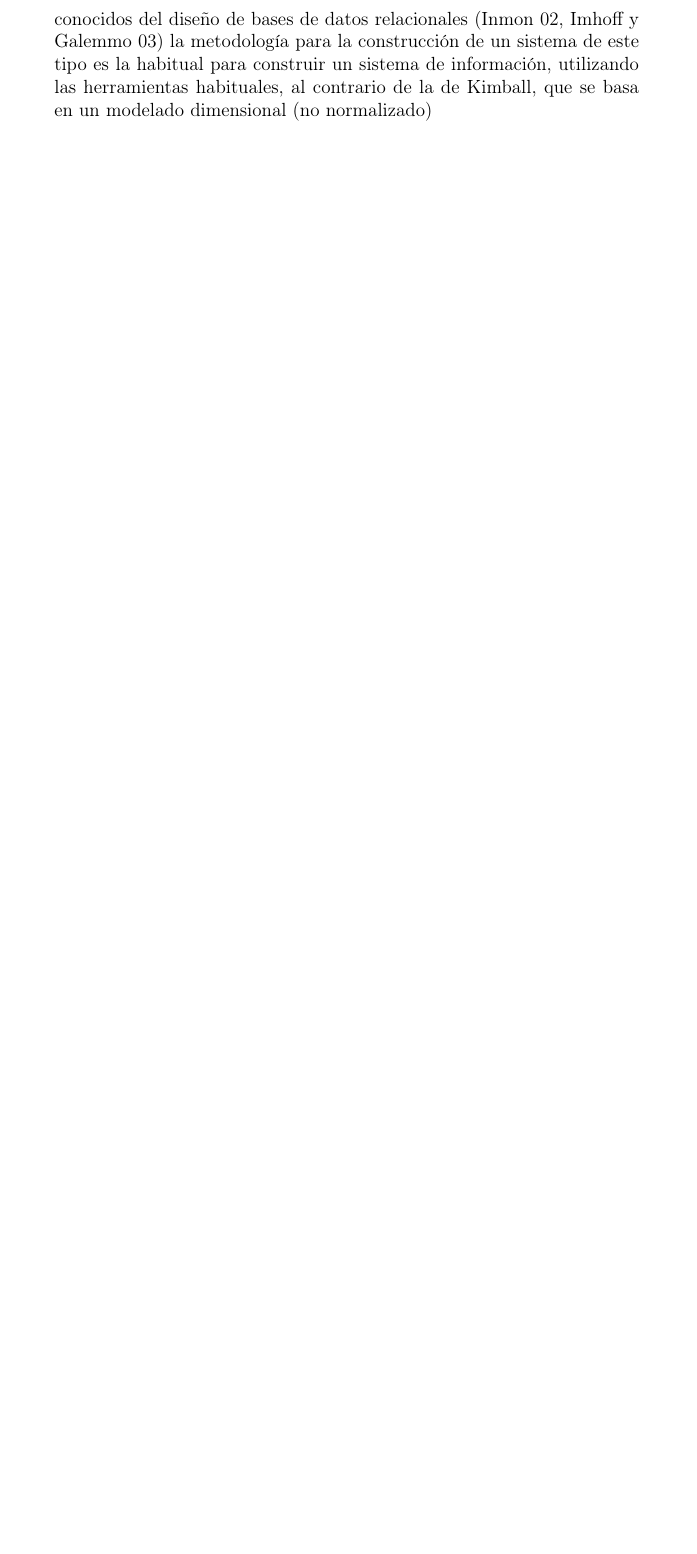
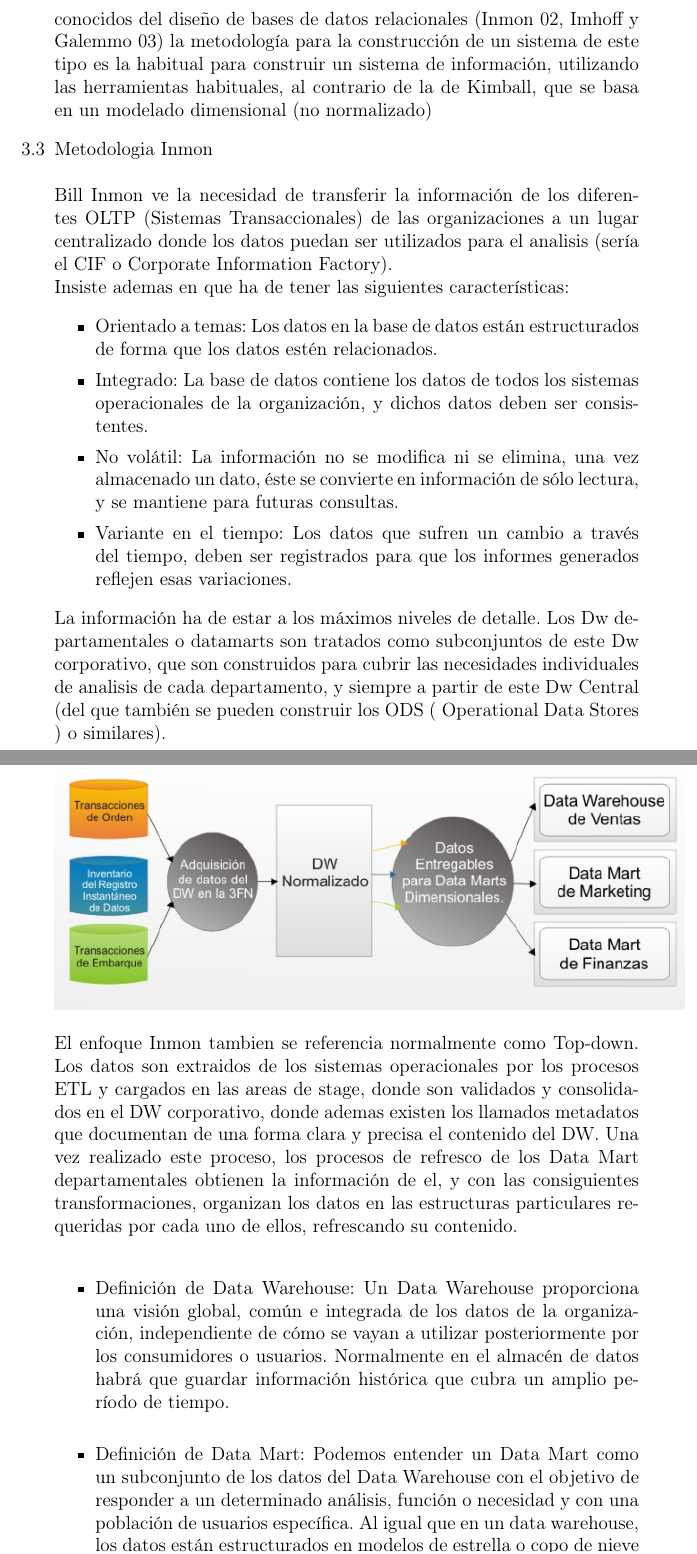
Before and after one commit to bluedevil97/MI-vs-MK, a LaTeX paper (index.tex): part of page 3 of 10 before the commit and two parts of pages 3 and 4 of 12 after it, the two joined at a grey line, cut so that both start at the same text, the shorter picture padded with empty space. Compiled offline with pdfLaTeX.

Commit message:
Metodología Inmon Conceptos

```diff
--- a/index.tex
+++ b/index.tex
@@ -70,6 +70,35 @@ Un almacen de datos (data warehouse, DW) segun Inmon (Inmon 02, Imhoff y Galemmo
  Existen muchas metodologías de diseño y construcción de DW. Cada fabricante de software de inteligencia de negocios busca imponer una metodología con sus productos. Sin embargo, se imponen entre la mayoría dos metodologías, la de Kimball y la de Inmon. Para comprender la mayor diferencia entre estas dos metodologías, debemos explicar además de la noción de DW mencionando en la introducción, la idea de Data mart. Un Data mart (Kimball et al 98) es un repositorio de información, similar a un DW, pero orientado a un área o departamento específico de la  organización (por ejemplo Compras, Ventas, RRHH, etc.), a diferencia del DW que cubre toda la organización, es decir la diferencia fundamental es su alcance.
 Desde el punto de vista arquitectónico, la mayor diferencia entre los dos autores es el sentido de la construcción del DW, esto es comenzando por los Data marts o ascendente (Bottom-up, Kimball) o comenzando con todo el DW desde el principio, o descendente.
 Por otra parte, la metodología de Inmon se basa en conceptos bien conocidos del diseño de bases de datos relacionales (Inmon 02, Imhoff y Galemmo 03) la metodología para la construcción de un sistema de este tipo es la habitual para construir un sistema de información, utilizando las herramientas habituales, al contrario de la de Kimball, que se basa en un modelado dimensional (no normalizado)
+
+
+    \item Metodologia Inmon \\
+\\
+Bill Inmon ve la necesidad de transferir la información de los diferentes OLTP (Sistemas Transaccionales) de las organizaciones a un lugar centralizado donde los datos puedan ser utilizados para el analisis (sería el CIF o Corporate Information Factory).\\
+ Insiste ademas en que ha de tener las siguientes características:
+\begin{itemize}
+		\item Orientado a temas: Los datos en la base de datos están estructurados de forma que los datos estén relacionados.
+		\item Integrado: La base de datos contiene los datos de todos los sistemas operacionales de la organización, y dichos datos deben ser consistentes.
+		\item No volátil: La información no se modifica ni se elimina, una vez almacenado un dato, éste se convierte en información de sólo lectura, y se mantiene para futuras consultas.
+		\item Variante en el tiempo: Los datos que sufren un cambio a través del tiempo, deben ser registrados para que los informes generados reflejen esas variaciones.
+\end{itemize}
+
+La información ha de estar a los máximos niveles de detalle. Los Dw departamentales o datamarts son tratados como subconjuntos de este Dw corporativo, que son construidos para cubrir las necesidades individuales de analisis de cada departamento, y siempre a partir de este Dw Central (del que también se pueden construir los ODS ( Operational Data Stores ) o similares).\\
+
+\begin {center}
+\includegraphics[scale= 0.80]{./Imagenes/inmon1.png}
+\end {center}
+
+El enfoque Inmon tambien se referencia normalmente como Top-down. Los datos son extraidos de los sistemas operacionales por los procesos ETL y cargados en las areas de stage, donde son validados y consolidados en el DW corporativo, donde ademas existen los llamados metadatos que documentan de una forma clara y precisa el contenido del DW. Una vez realizado este proceso, los procesos de refresco de los Data Mart departamentales obtienen la información de el, y con las consiguientes transformaciones, organizan los datos en las estructuras particulares requeridas por cada uno de ellos, refrescando su contenido.\\
+
+\begin{itemize}
+		\item Definición de Data Warehouse: Un Data Warehouse proporciona una visión global, común e integrada de los datos de la organización, independiente de cómo se vayan a utilizar posteriormente por los consumidores o usuarios. Normalmente en el almacén de datos habrá que guardar información histórica que cubra un amplio período de tiempo. \\
+		\item Definición de Data Mart: Podemos entender un Data Mart como un subconjunto de los datos del Data Warehouse con el objetivo de responder a un determinado análisis, función o necesidad y con una población de usuarios específica. Al igual que en un data warehouse, los datos están estructurados en modelos de estrella o copo de nieve y un data mart puede ser dependiente o independiente de un data warehouse. \\
+\end{itemize}
+
+
+
+
 
     \item Metodologia Kimball en detalle.\\
 \\
```
Also changed, not shown: Imagenes/inmon1.png (added), index.pdf, 5 other files.
